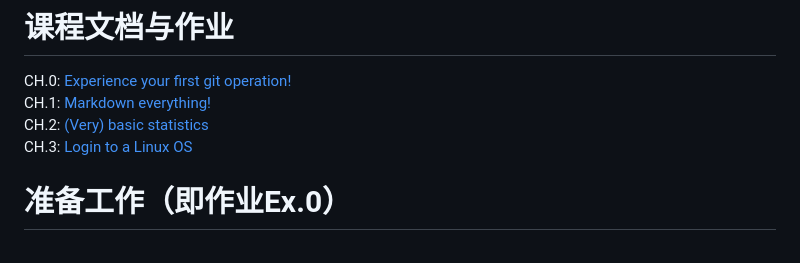
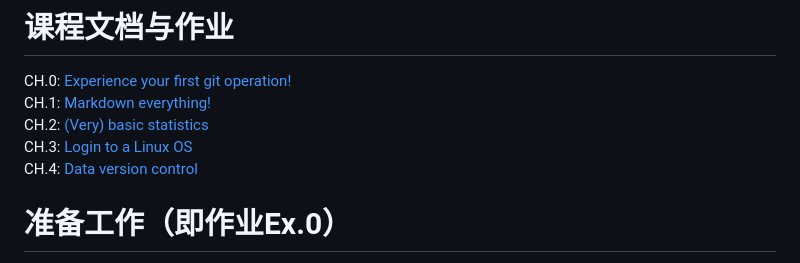
Before and after one commit to 20182531027/BestPractice4Bioinformatics, a Markdown page: README.md, the part around the change. Rendered like a GitHub page.

```diff
--- a/README.md
+++ b/README.md
@@ -16,6 +16,8 @@ CH.0: [Experience your first git operation!](#guideline)
 CH.1: [Markdown everything!](./docs/markdown.md)
 CH.2: [(Very) basic statistics](./docs/basicStatistics.md)
 CH.3: [Login to a Linux OS](./docs/LinuxHome.md)
+CH.4: [Data version control](./docs/dvc.md)
+
 
 # 准备工作（即作业Ex.0）
 使用 `github.com`平台，参与`BestPractice4Bioinformatics`培训项目并完成首次提交。
```
Also changed, not shown: docs/dvc.md (added, +157 -0 lines).
